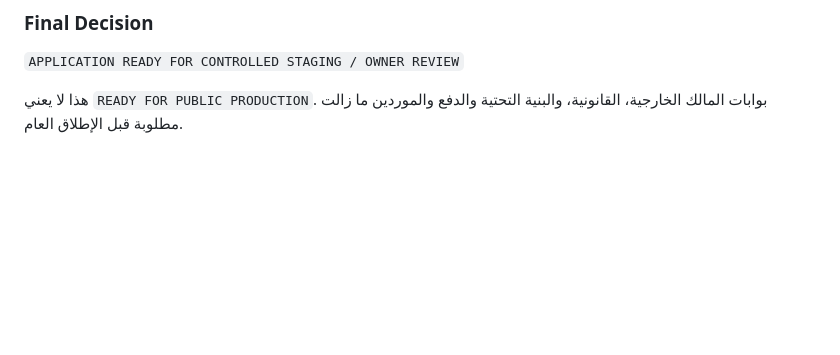
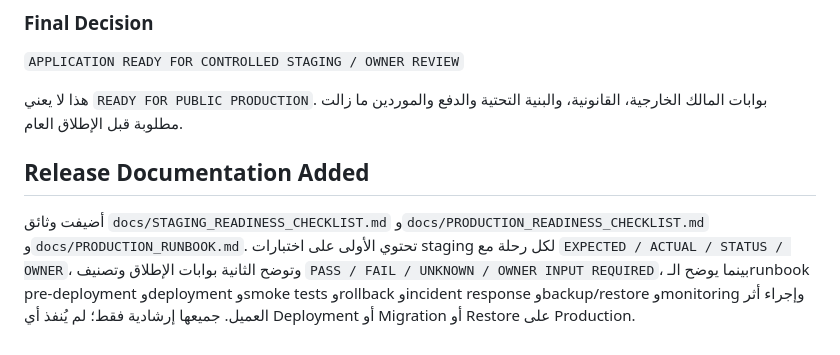
Before and after one commit to abdalhgali-cmd/nasaem-platform, a Markdown page: docs/nasaem-p0-launch-readiness-remediation.md, the part around the change. Rendered like a GitHub page; blank space fills up the shorter version.

Commit message:
docs: link staging and release readiness artifacts

```diff
--- a/docs/nasaem-p0-launch-readiness-remediation.md
+++ b/docs/nasaem-p0-launch-readiness-remediation.md
@@ -276,3 +276,7 @@ npm test
 `APPLICATION READY FOR CONTROLLED STAGING / OWNER REVIEW`
 
 هذا لا يعني `READY FOR PUBLIC PRODUCTION`. بوابات المالك الخارجية، القانونية، والبنية التحتية والدفع والموردين ما زالت مطلوبة قبل الإطلاق العام.
+
+## Release Documentation Added
+
+أضيفت وثائق `docs/STAGING_READINESS_CHECKLIST.md` و`docs/PRODUCTION_READINESS_CHECKLIST.md` و`docs/PRODUCTION_RUNBOOK.md`. تحتوي الأولى على اختبارات staging لكل رحلة مع `EXPECTED / ACTUAL / STATUS / OWNER`، وتوضح الثانية بوابات الإطلاق وتصنيف `PASS / FAIL / UNKNOWN / OWNER INPUT REQUIRED`، بينما يوضح الـrunbook pre-deployment وdeployment وsmoke tests وrollback وincident response وbackup/restore وmonitoring وإجراء أثر العميل. جميعها إرشادية فقط؛ لم يُنفذ أي Deployment أو Migration أو Restore على Production.
```
